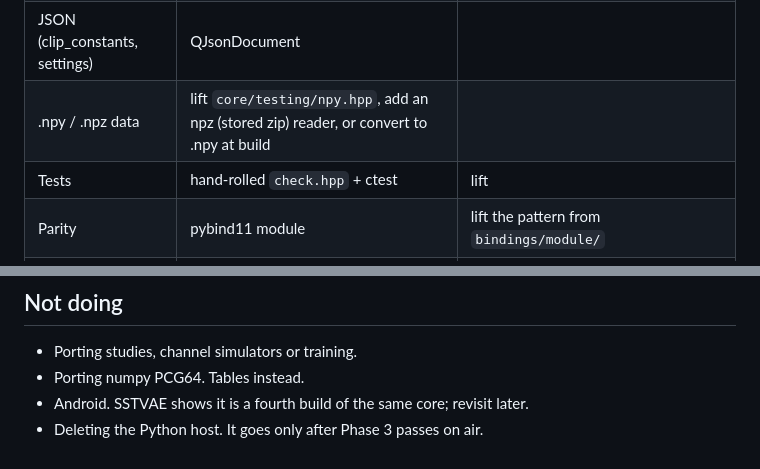
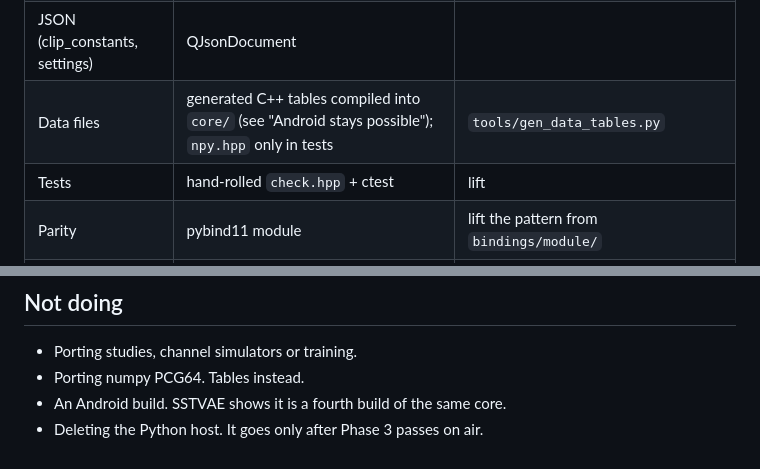
Before and after one commit to arodland/Data2G, a Markdown page: docs/native-port-plan.md, 2 parts joined by grey strips. GitHub-like rendering.

```diff
--- a/docs/native-port-plan.md
+++ b/docs/native-port-plan.md
@@ -67,7 +69,7 @@ Same as SSTVAE unless noted.
 | Deflate with dictionary | zlib, vendored | new. Qt's qCompress can't do raw deflate with a preset dictionary; miniz can't either |
 | TCP (VARA 8300/8301, KISS 8100) | QtNetwork on the main event loop | new |
 | JSON (clip_constants, settings) | QJsonDocument | |
-| .npy / .npz data | lift `core/testing/npy.hpp`, add an npz (stored zip) reader, or convert to .npy at build | |
+| Data files | generated C++ tables compiled into `core/` (see "Android stays possible"); `npy.hpp` only in tests | `tools/gen_data_tables.py` |
 | Tests | hand-rolled `check.hpp` + ctest | lift |
 | Parity | pybind11 module | lift the pattern from `bindings/module/` |
 | GUI | Qt Widgets, optional (`DATA2G_BUILD_GUI=AUTO`) | pattern from `gui/` |
@@ -200,5 +226,5 @@ and TSan jobs over the engine, ring buffer and queues.
 
 - Porting studies, channel simulators or training.
 - Porting numpy PCG64. Tables instead.
-- Android. SSTVAE shows it is a fourth build of the same core; revisit later.
+- An Android build. SSTVAE shows it is a fourth build of the same core.
 - Deleting the Python host. It goes only after Phase 3 passes on air.
```
Also changed, not shown: other parts of docs/native-port-plan.md (+36 -10 lines).
